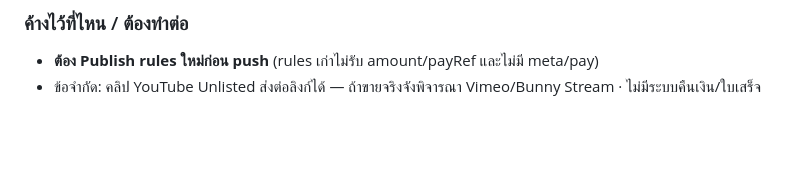
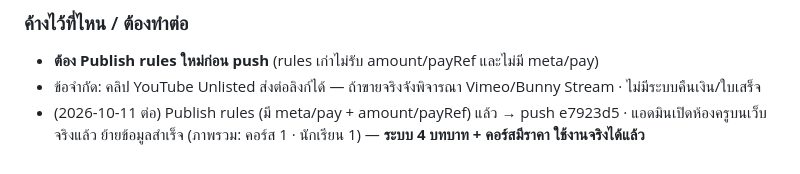
Before and after one commit to kp-science/kp-course, a Markdown page: SESSION_LOG.md, the part around the change. Drawn GitHub-style; blank space fills up the shorter version.

Commit message:
SESSION_LOG: live migration done
Co-Authored-By: Claude Opus 5.5 <noreply@anthropic.com>

```diff
--- a/SESSION_LOG.md
+++ b/SESSION_LOG.md
@@ -100,3 +100,4 @@
 ### ค้างไว้ที่ไหน / ต้องทำต่อ
 - **ต้อง Publish rules ใหม่ก่อน push** (rules เก่าไม่รับ amount/payRef และไม่มี meta/pay)
 - ข้อจำกัด: คลิป YouTube Unlisted ส่งต่อลิงก์ได้ — ถ้าขายจริงจังพิจารณา Vimeo/Bunny Stream · ไม่มีระบบคืนเงิน/ใบเสร็จ
+- (2026-10-11 ต่อ) Publish rules (มี meta/pay + amount/payRef) แล้ว → push e7923d5 · แอดมินเปิดห้องครูบนเว็บจริงแล้ว ย้ายข้อมูลสำเร็จ (ภาพรวม: คอร์ส 1 · นักเรียน 1) — **ระบบ 4 บทบาท + คอร์สมีราคา ใช้งานจริงได้แล้ว**
```
